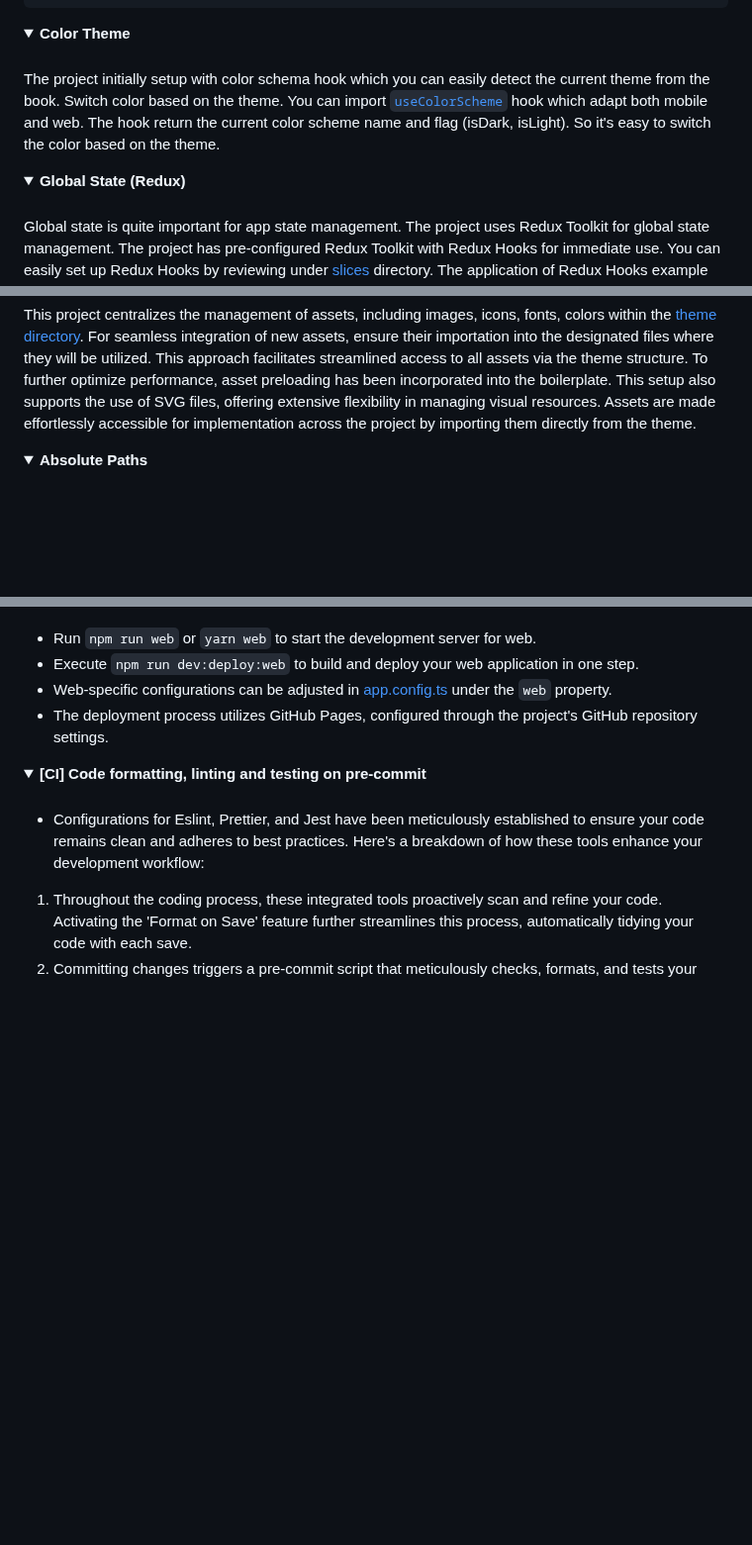
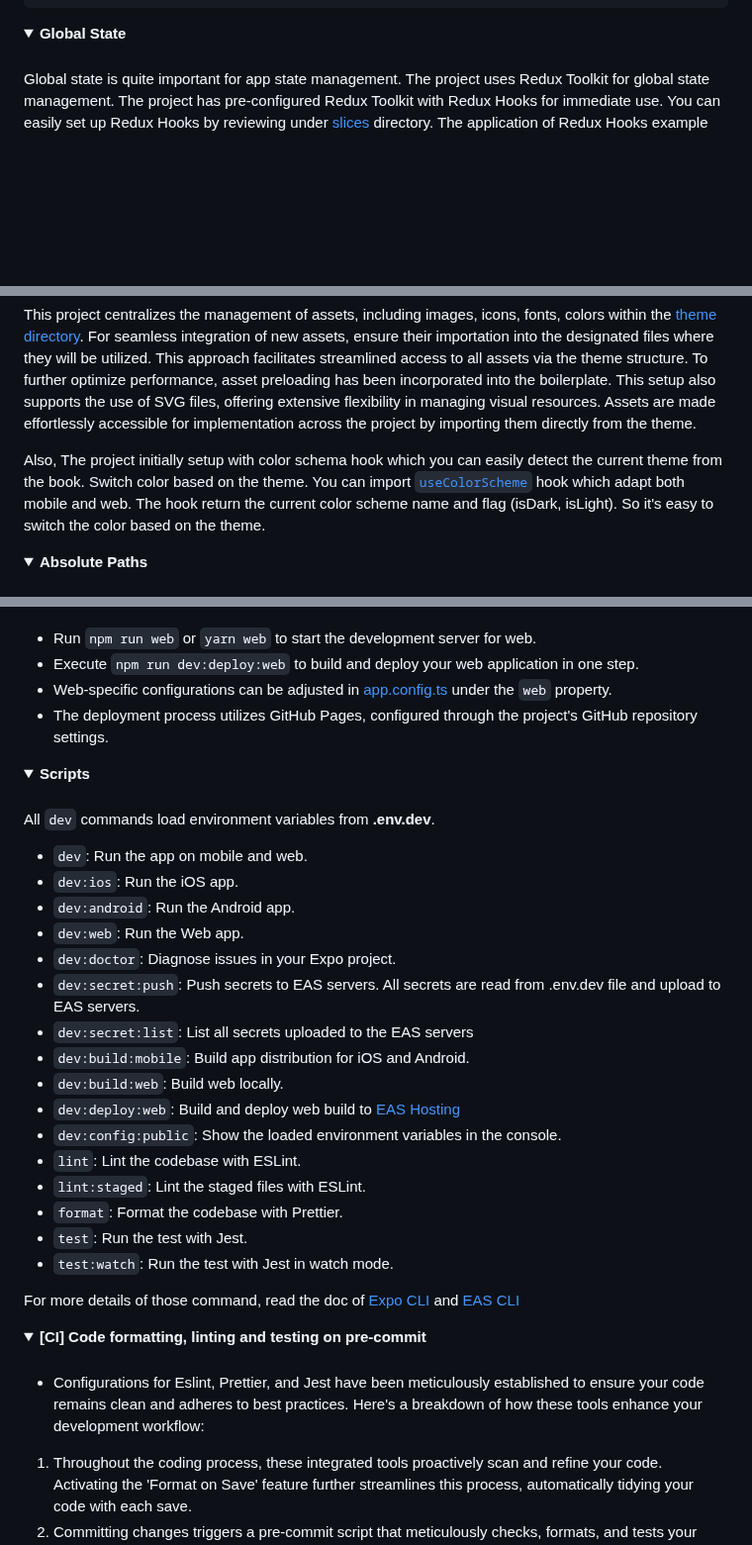
Before and after one commit to wataru-maeda/react-native-boilerplate, a Markdown page: README.md, 3 parts joined by grey strips. Shown at 99% size. GitHub-like rendering; folded sections open; blank space fills up the shorter version.

Commit message:
chore: update readme

```diff
--- a/README.md
+++ b/README.md
@@ -58,16 +58,7 @@ root (drawer navigation)
 </details>
 
 <details>
-  <summary><b>Color Theme</b></summary>
-
-####
-
-The project initially setup with color schema hook which you can easily detect the current theme from the book. Switch color based on the theme. You can import [`useColorScheme`]() hook which adapt both mobile and web. The hook return the current color scheme name and flag (isDark, isLight). So it's easy to switch the color based on the theme.
-
-</details>
-
-<details>
-  <summary><b>Global State (Redux)</b></summary>
+  <summary><b>Global State</b></summary>
 
 ####
 
@@ -84,6 +75,8 @@ To add a new slice, you can copy and past [app.slice.ts](https://github.com/wata
 
 This project centralizes the management of assets, including images, icons, fonts, colors within the [theme directory](https://github.com/wataru-maeda/react-native-boilerplate/blob/main/src/theme). For seamless integration of new assets, ensure their importation into the designated files where they will be utilized. This approach facilitates streamlined access to all assets via the theme structure.
 To further optimize performance, asset preloading has been incorporated into the boilerplate. This setup also supports the use of SVG files, offering extensive flexibility in managing visual resources. Assets are made effortlessly accessible for implementation across the project by importing them directly from the theme.
+
+Also, The project initially setup with color schema hook which you can easily detect the current theme from the book. Switch color based on the theme. You can import [`useColorScheme`]() hook which adapt both mobile and web. The hook return the current color scheme name and flag (isDark, isLight). So it's easy to switch the color based on the theme.
 
 </details>
 
@@ -163,6 +156,34 @@ The project supports web development through Expo Web, enabling you to build and
 </details>
 
 <details>
+  <summary><b>Scripts</b></summary>
+
+####
+
+All `dev` commands load environment variables from **.env.dev**.
+
+- `dev`: Run the app on mobile and web.
+- `dev:ios`: Run the iOS app.
+- `dev:android`: Run the Android app.
+- `dev:web`: Run the Web app.
+- `dev:doctor`: Diagnose issues in your Expo project.
+- `dev:secret:push`: Push secrets to EAS servers. All secrets are read from .env.dev file and upload to EAS servers.
+- `dev:secret:list`: List all secrets uploaded to the EAS servers
+- `dev:build:mobile`: Build app distribution for iOS and Android.
+- `dev:build:web`: Build web locally.
+- `dev:deploy:web`: Build and deploy web build to [EAS Hosting](https://docs.expo.dev/eas/hosting/introduction/)
+- `dev:config:public`: Show the loaded environment variables in the console.
+- `lint`: Lint the codebase with ESLint.
+- `lint:staged`: Lint the staged files with ESLint.
+- `format`: Format the codebase with Prettier.
+- `test`: Run the test with Jest.
+- `test:watch`: Run the test with Jest in watch mode.
+
+For more details of those command, read the doc of [Expo CLI](https://docs.expo.dev/more/expo-cli/) and [EAS CLI](https://docs.expo.dev/eas/)
+
+</details>
+
+<details>
   <summary><b>[CI] Code formatting, linting and testing on pre-commit</b></summary>
 
 ####
```
Also changed, not shown: other parts of README.md (+0 -21 lines).
